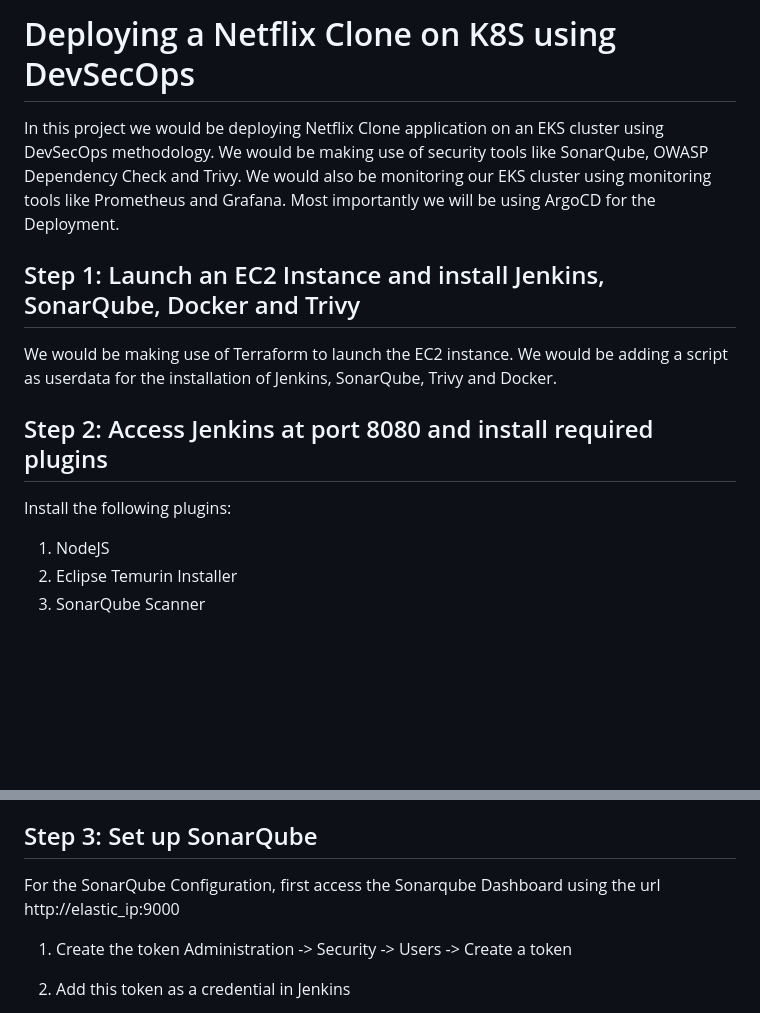
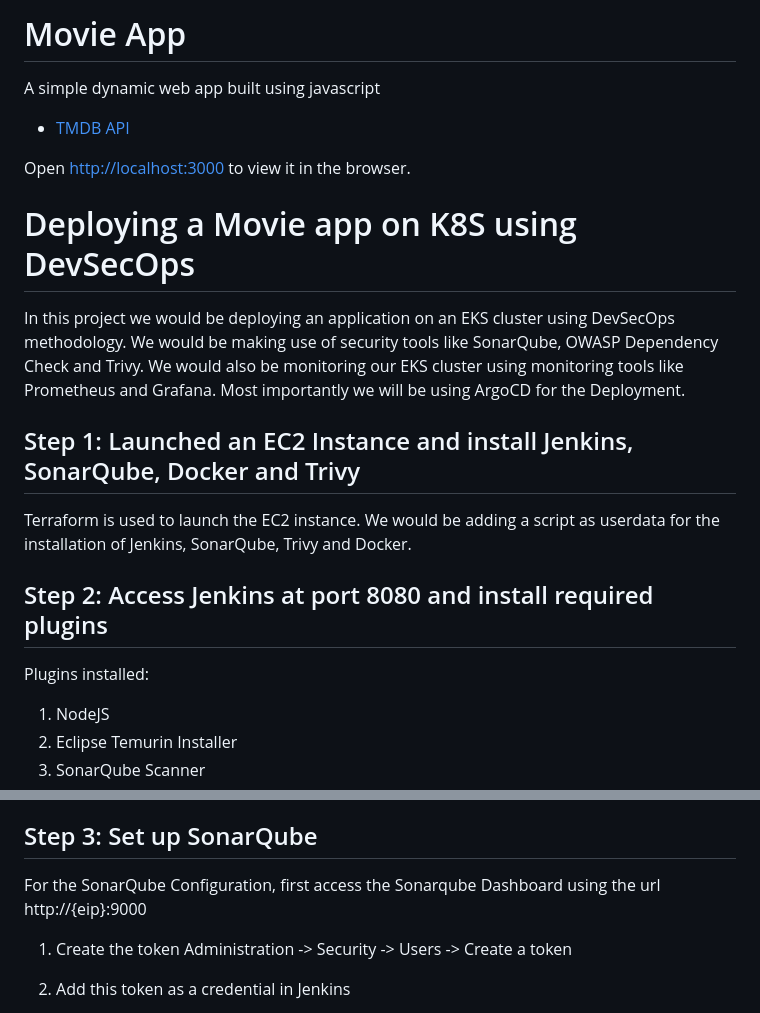
Before and after one commit to Akshay-Bharadwaj/projects, a Markdown page: Netflix-Clone-on-EKS-Cluster/devsecops-deployment/README.md, 2 parts joined by grey strips. GitHub-like rendering; blank space fills up the shorter version.

```diff
--- a/Netflix-Clone-on-EKS-Cluster/devsecops-deployment/README.md
+++ b/Netflix-Clone-on-EKS-Cluster/devsecops-deployment/README.md
@@ -1,15 +1,24 @@
-# Deploying a Netflix Clone on K8S using DevSecOps
+# Movie App
+A simple dynamic web app built using javascript
 
-In this project we would be deploying Netflix Clone application on an EKS cluster using DevSecOps methodology. We would be making use of security tools like SonarQube, OWASP Dependency Check and Trivy.
+* [TMDB API](https://www.themoviedb.org/)
+
+Open [http://localhost:3000](http://localhost:3000) to view it in the browser.
+
+
+
+# Deploying a Movie app on K8S using DevSecOps
+
+In this project we would be deploying an application on an EKS cluster using DevSecOps methodology. We would be making use of security tools like SonarQube, OWASP Dependency Check and Trivy.
 We would also be monitoring our EKS cluster using monitoring tools like Prometheus and Grafana. Most importantly we will be using ArgoCD for the Deployment.
 
-## Step 1: Launch an EC2 Instance and install Jenkins, SonarQube, Docker and Trivy
+## Step 1: Launched an EC2 Instance and install Jenkins, SonarQube, Docker and Trivy
 
-We would be making use of Terraform to launch the EC2 instance. We would be adding a script as userdata for the installation of Jenkins, SonarQube, Trivy and Docker.
+Terraform is used to launch the EC2 instance. We would be adding a script as userdata for the installation of Jenkins, SonarQube, Trivy and Docker.
 
 ## Step 2: Access Jenkins at port 8080 and install required plugins
 
-Install the following plugins:
+Plugins installed:
 
 1. NodeJS
 2. Eclipse Temurin Installer
@@ -23,7 +32,7 @@ Install the following plugins:
 
 ## Step 3: Set up SonarQube
 
-For the SonarQube Configuration, first access the Sonarqube Dashboard using the url http://elastic_ip:9000
+For the SonarQube Configuration, first access the Sonarqube Dashboard using the url http://{eip}:9000
 
 1. Create the token
 Administration -> Security -> Users -> Create a token
```
